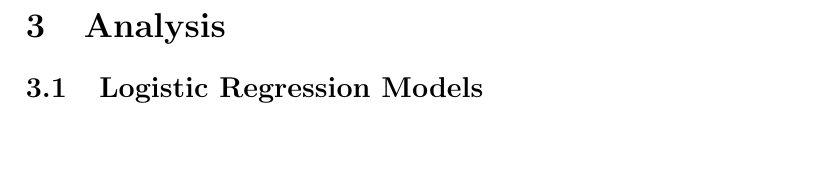
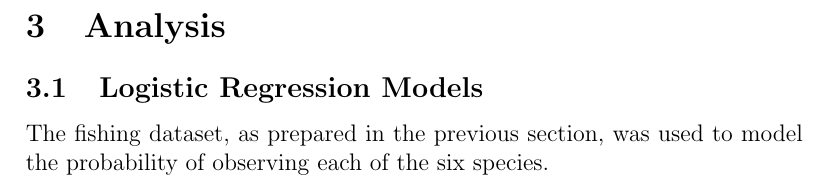
Before and after one commit to davjfish/WatspeedStatsGroupProject, a LaTeX document (main.tex, which reads report/05_analysis.tex): part of page 11 of 13, cut so that both start at the same text, the shorter picture padded with empty space. Compiled offline with pdfLaTeX.

Commit message:
analysis

```diff
--- a/report/05_analysis.tex
+++ b/report/05_analysis.tex
@@ -1,8 +1,10 @@
 \section{Analysis}
 
 
+\subsection{Logistic Regression Models}
 
-\subsection{Logistic Regression Models}
+The fishing dataset, as prepared in the previous section, was used to model the probability of observing each of the six species.
+
 
 %
 %The null hypothesis for this test was that no relationship exists between price and production.
```
Also changed, not shown: 1 other file.
